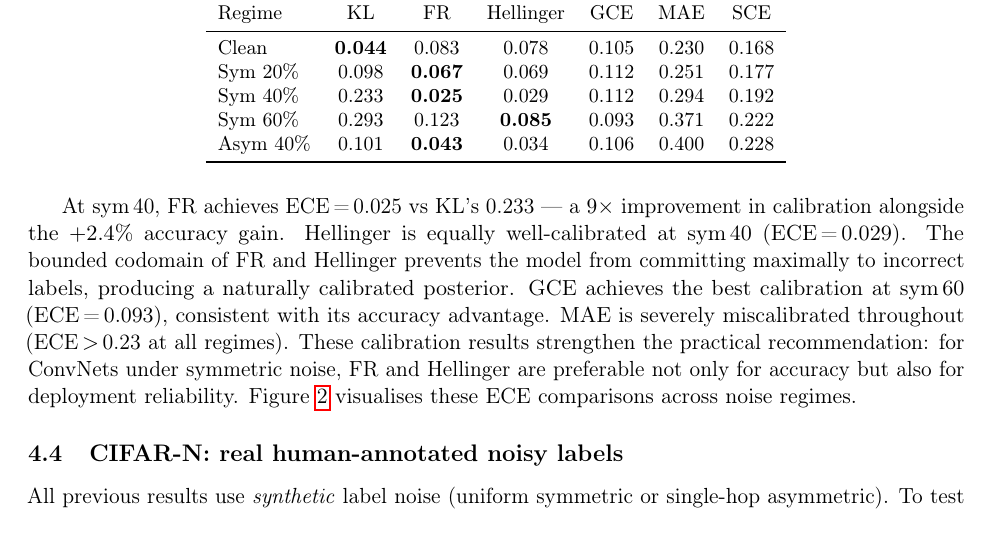
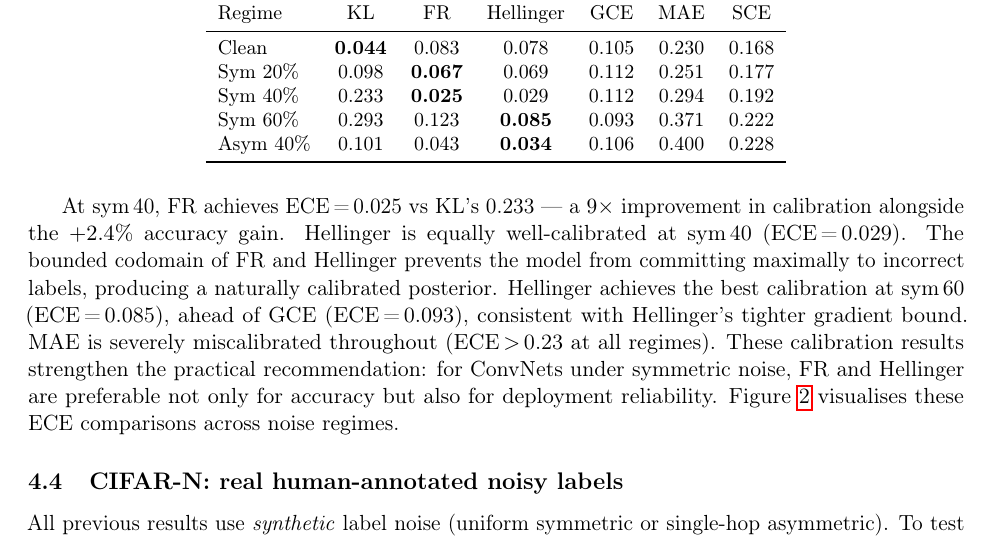
Before and after one commit to mbottoni/fisher-rao-ml, a LaTeX paper (reports/fr_noisy_labels.tex): part of page 8 of 17, cut so that both start at the same text. Compiled offline with pdfLaTeX.

Commit message:
fr_noisy_labels: fix ECE table bold (Hellinger best at asym_40) and text
asym_40 ECE: Hellinger=0.034 < FR=0.043, so Hellinger should be bold.
sym_60 ECE text: Hellinger (0.085) beats GCE (0.093) — text was wrong.

```diff
--- a/reports/fr_noisy_labels.tex
+++ b/reports/fr_noisy_labels.tex
@@ -550,7 +550,7 @@ lower ECE indicates better-calibrated confidence.
     Sym 20\% & 0.098 & \textbf{0.067} & 0.069 & 0.112 & 0.251 & 0.177 \\
     Sym 40\% & 0.233 & \textbf{0.025} & 0.029 & 0.112 & 0.294 & 0.192 \\
     Sym 60\% & 0.293 & 0.123 & \textbf{0.085} & 0.093 & 0.371 & 0.222 \\
-    Asym 40\% & 0.101 & \textbf{0.043} & 0.034 & 0.106 & 0.400 & 0.228 \\
+    Asym 40\% & 0.101 & 0.043 & \textbf{0.034} & 0.106 & 0.400 & 0.228 \\
     \bottomrule
   \end{tabular}
 \end{table}
@@ -560,8 +560,8 @@ calibration alongside the $+2.4\%$ accuracy gain.
 Hellinger is equally well-calibrated at sym\,40 (ECE\,=\,0.029).
 The bounded codomain of FR and Hellinger prevents the model from committing
 maximally to incorrect labels, producing a naturally calibrated posterior.
-GCE achieves the best calibration at sym\,60 (ECE\,=\,0.093), consistent with
-its accuracy advantage.
+Hellinger achieves the best calibration at sym\,60 (ECE\,=\,0.085), ahead of
+GCE (ECE\,=\,0.093), consistent with Hellinger's tighter gradient bound.
 MAE is severely miscalibrated throughout (ECE\,$>$\,0.23 at all regimes).
 These calibration results strengthen the practical recommendation: for ConvNets
 under symmetric noise, FR and Hellinger are preferable not only for accuracy
```
